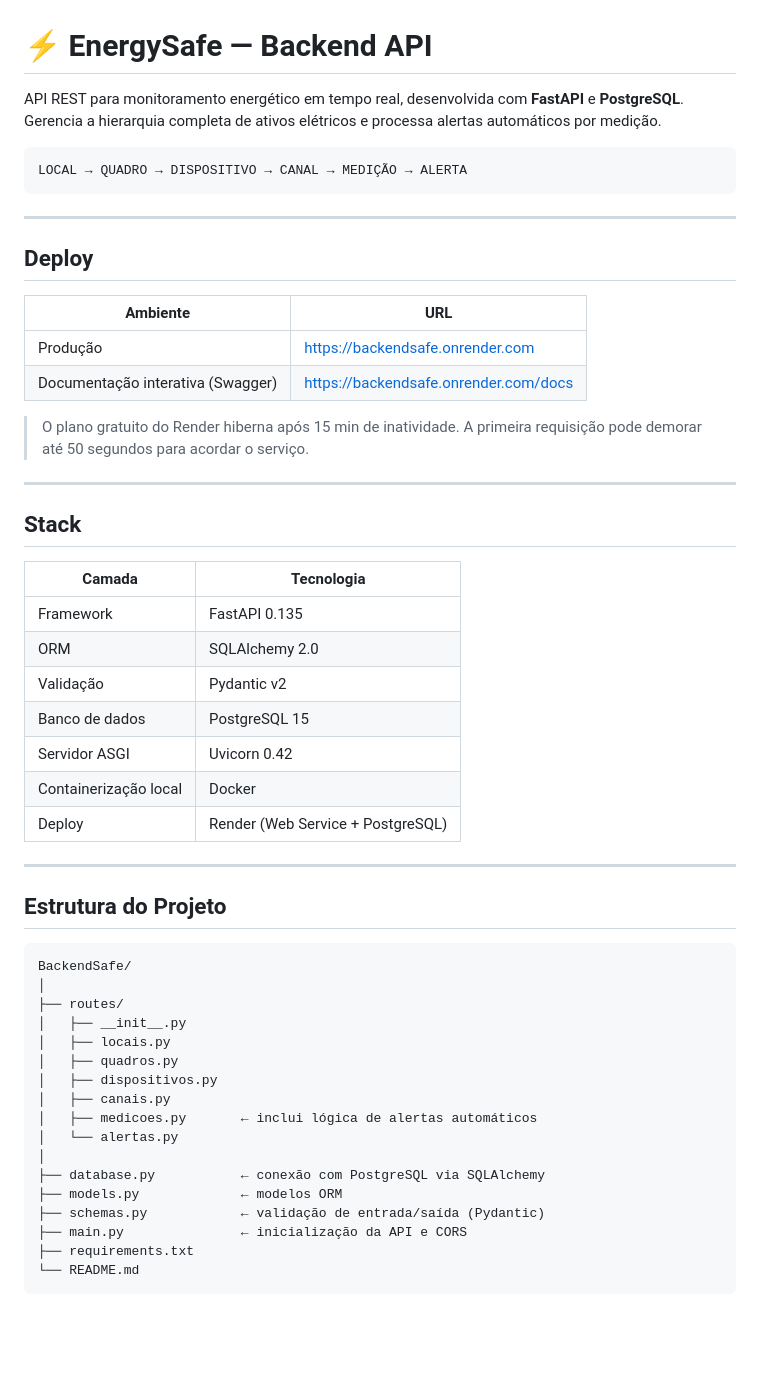
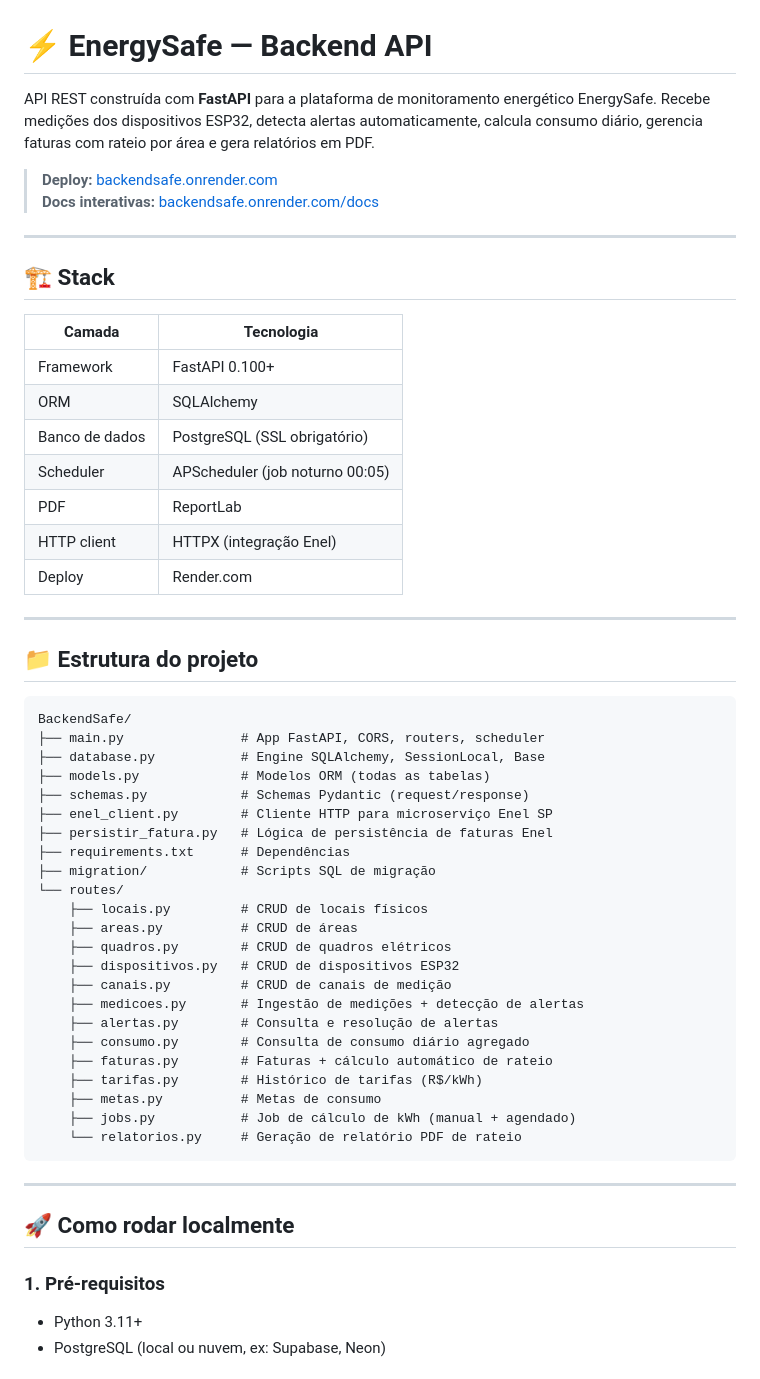
Before and after one commit to Karolaine231/EnergySafe, a Markdown page: README.md, the part around one of its changes. Rendered like a GitHub page; blank space fills up the shorter version.

Commit message:
Revise README with updated project details and structure
Updated project description, deployment details, and API endpoints. Enhanced project structure and added integration information.

````diff
--- a/README.md
+++ b/README.md
@@ -1,58 +1,60 @@
 # ⚡ EnergySafe — Backend API
 
-API REST para monitoramento energético em tempo real, desenvolvida com **FastAPI** e **PostgreSQL**.
-Gerencia a hierarquia completa de ativos elétricos e processa alertas automáticos por medição.
+API REST construída com **FastAPI** para a plataforma de monitoramento energético EnergySafe. Recebe medições dos dispositivos ESP32, detecta alertas automaticamente, calcula consumo diário, gerencia faturas com rateio por área e gera relatórios em PDF.
+
+> **Deploy:** [backendsafe.onrender.com](https://backendsafe.onrender.com)
+> **Docs interativas:** [backendsafe.onrender.com/docs](https://backendsafe.onrender.com/docs)
+
+---
+
+## 🏗️ Stack
+
+| Camada | Tecnologia |
+|---|---|
+| Framework | FastAPI 0.100+ |
+| ORM | SQLAlchemy |
+| Banco de dados | PostgreSQL (SSL obrigatório) |
+| Scheduler | APScheduler (job noturno 00:05) |
+| PDF | ReportLab |
+| HTTP client | HTTPX (integração Enel) |
+| Deploy | Render.com |
+
+---
+
+## 📁 Estrutura do projeto
 
 ```
-LOCAL → QUADRO → DISPOSITIVO → CANAL → MEDIÇÃO → ALERTA
+BackendSafe/
+├── main.py               # App FastAPI, CORS, routers, scheduler
+├── database.py           # Engine SQLAlchemy, SessionLocal, Base
+├── models.py             # Modelos ORM (todas as tabelas)
+├── schemas.py            # Schemas Pydantic (request/response)
+├── enel_client.py        # Cliente HTTP para microserviço Enel SP
+├── persistir_fatura.py   # Lógica de persistência de faturas Enel
+├── requirements.txt      # Dependências
+├── migration/            # Scripts SQL de migração
+└── routes/
+    ├── locais.py         # CRUD de locais físicos
+    ├── areas.py          # CRUD de áreas
+    ├── quadros.py        # CRUD de quadros elétricos
+    ├── dispositivos.py   # CRUD de dispositivos ESP32
+    ├── canais.py         # CRUD de canais de medição
+    ├── medicoes.py       # Ingestão de medições + detecção de alertas
+    ├── alertas.py        # Consulta e resolução de alertas
+    ├── consumo.py        # Consulta de consumo diário agregado
+    ├── faturas.py        # Faturas + cálculo automático de rateio
+    ├── tarifas.py        # Histórico de tarifas (R$/kWh)
+    ├── metas.py          # Metas de consumo
+    ├── jobs.py           # Job de cálculo de kWh (manual + agendado)
+    └── relatorios.py     # Geração de relatório PDF de rateio
 ```
 
 ---
 
-##  Deploy
+## 🚀 Como rodar localmente
 
-| Ambiente | URL |
-|---|---|
-| Produção | https://backendsafe.onrender.com |
-| Documentação interativa (Swagger) | https://backendsafe.onrender.com/docs |
+### 1. Pré-requisitos
 
-> O plano gratuito do Render hiberna após 15 min de inatividade. A primeira requisição pode demorar até 50 segundos para acordar o serviço.
+- Python 3.11+
+- PostgreSQL (local ou nuvem, ex: Supabase, Neon)
 
----
-
-##  Stack
-
-| Camada | Tecnologia |
-|---|---|
-| Framework | FastAPI 0.135 |
-| ORM | SQLAlchemy 2.0 |
-| Validação | Pydantic v2 |
-| Banco de dados | PostgreSQL 15 |
-| Servidor ASGI | Uvicorn 0.42 |
-| Containerização local | Docker |
-| Deploy | Render (Web Service + PostgreSQL) |
-
----
-
-##  Estrutura do Projeto
-
-```
-BackendSafe/
-│
-├── routes/
-│   ├── __init__.py
-│   ├── locais.py
-│   ├── quadros.py
-│   ├── dispositivos.py
-│   ├── canais.py
-│   ├── medicoes.py       ← inclui lógica de alertas automáticos
-│   └── alertas.py
-│
-├── database.py           ← conexão com PostgreSQL via SQLAlchemy
-├── models.py             ← modelos ORM
-├── schemas.py            ← validação de entrada/saída (Pydantic)
-├── main.py               ← inicialização da API e CORS
-├── requirements.txt
-└── README.md
-```
-
````
Also changed, not shown: other parts of README.md (+147 -142 lines).
